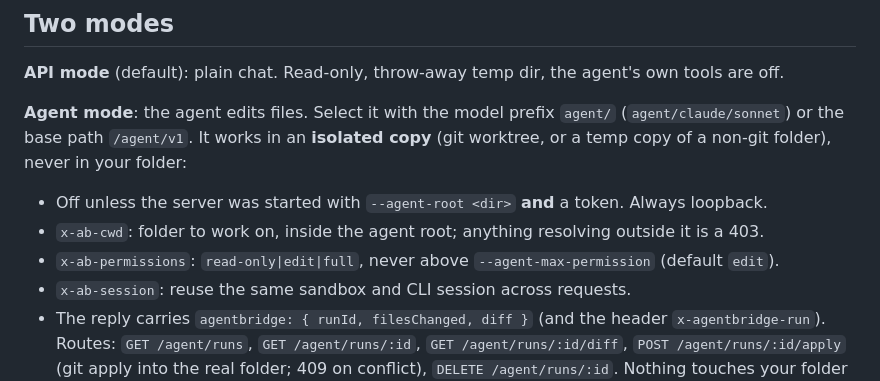
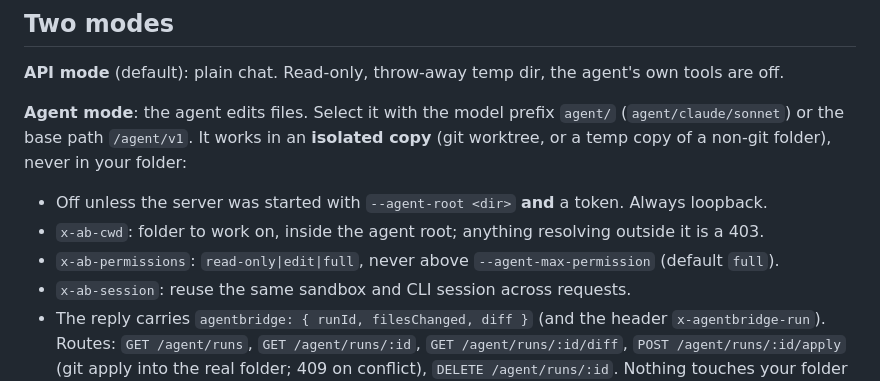
Before and after one commit to rodolfonobrega/agentbridge, a Markdown page: docs/PROXY.md, the part around the change. Rendered like a GitHub page.

```diff
--- a/docs/PROXY.md
+++ b/docs/PROXY.md
@@ -63,7 +63,7 @@ A bad reload keeps the previous config. Requests in flight keep the config they
 `/agent/v1`. It works in an **isolated copy** (git worktree, or a temp copy of a non-git folder), never in your folder:
 - Off unless the server was started with `--agent-root <dir>` **and** a token. Always loopback.
 - `x-ab-cwd`: folder to work on, inside the agent root; anything resolving outside it is a 403.
-- `x-ab-permissions`: `read-only|edit|full`, never above `--agent-max-permission` (default `edit`).
+- `x-ab-permissions`: `read-only|edit|full`, never above `--agent-max-permission` (default `full`).
 - `x-ab-session`: reuse the same sandbox and CLI session across requests.
 - The reply carries `agentbridge: { runId, filesChanged, diff }` (and the header `x-agentbridge-run`). Routes: `GET /agent/runs`,
   `GET /agent/runs/:id`, `GET /agent/runs/:id/diff`, `POST /agent/runs/:id/apply` (git apply into the real folder; 409 on conflict),
```
Also changed, not shown: README.md (+12 -3 lines), docs/REFERENCE.md (+29 -14 lines).
